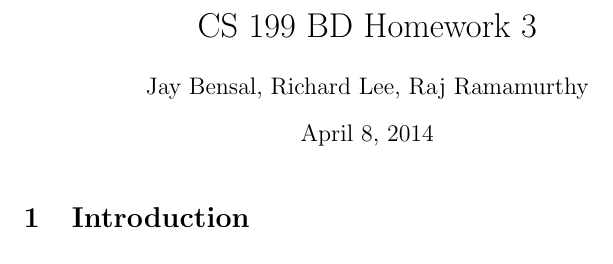
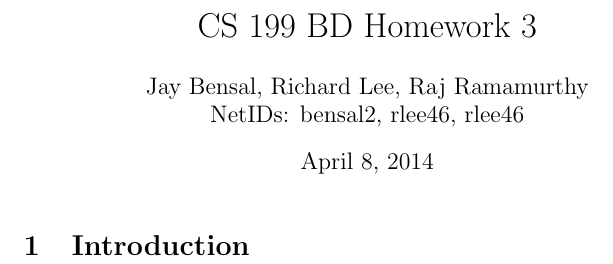
Before and after one commit to mynameisraj/cs199hw3, a LaTeX document (report.tex): part of the page, cut so that both start at the same text. Compiled offline with pdfLaTeX.

Commit message:
Add NetIDs

```diff
--- a/report.tex
+++ b/report.tex
@@ -5,7 +5,8 @@
 \begin{document}
 
 \title{CS 199 BD Homework 3}
-\author{Jay Bensal, Richard Lee, Raj Ramamurthy}
+\author{Jay Bensal, Richard Lee, Raj Ramamurthy\\
+  NetIDs: bensal2, rlee46, rlee46}
 
 % Title
 \maketitle
```
Also changed, not shown: report.pdf.
